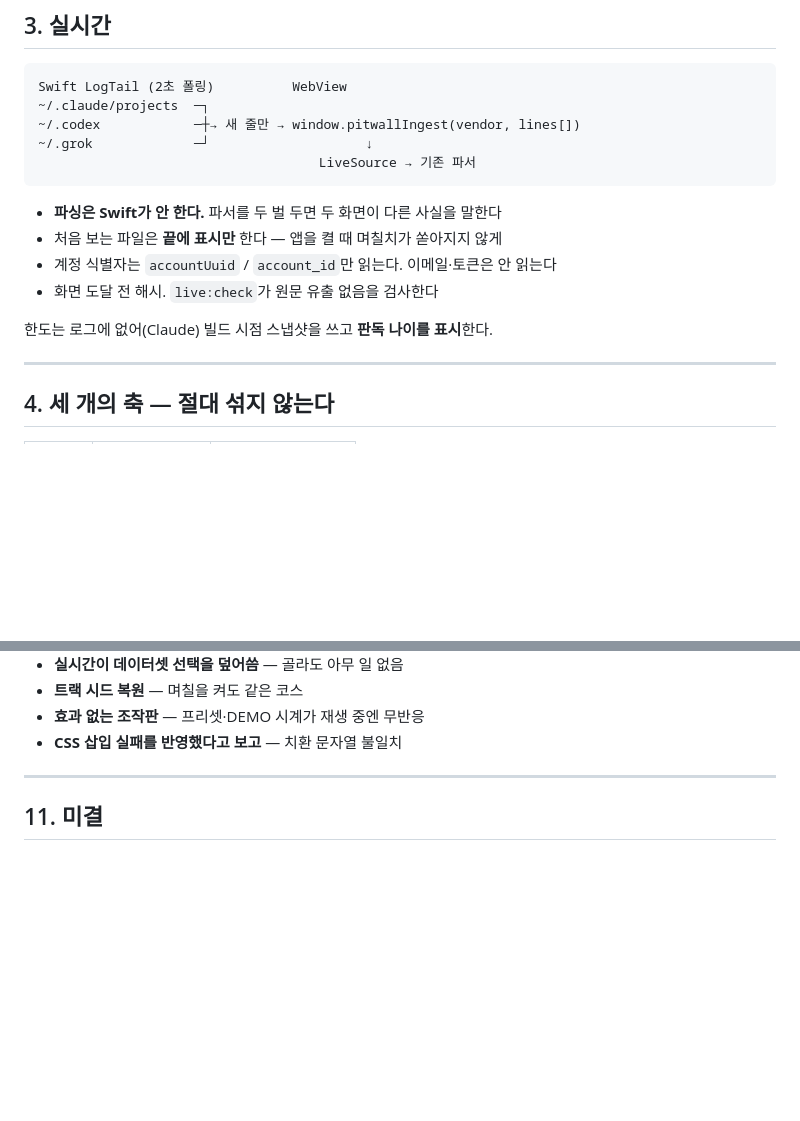
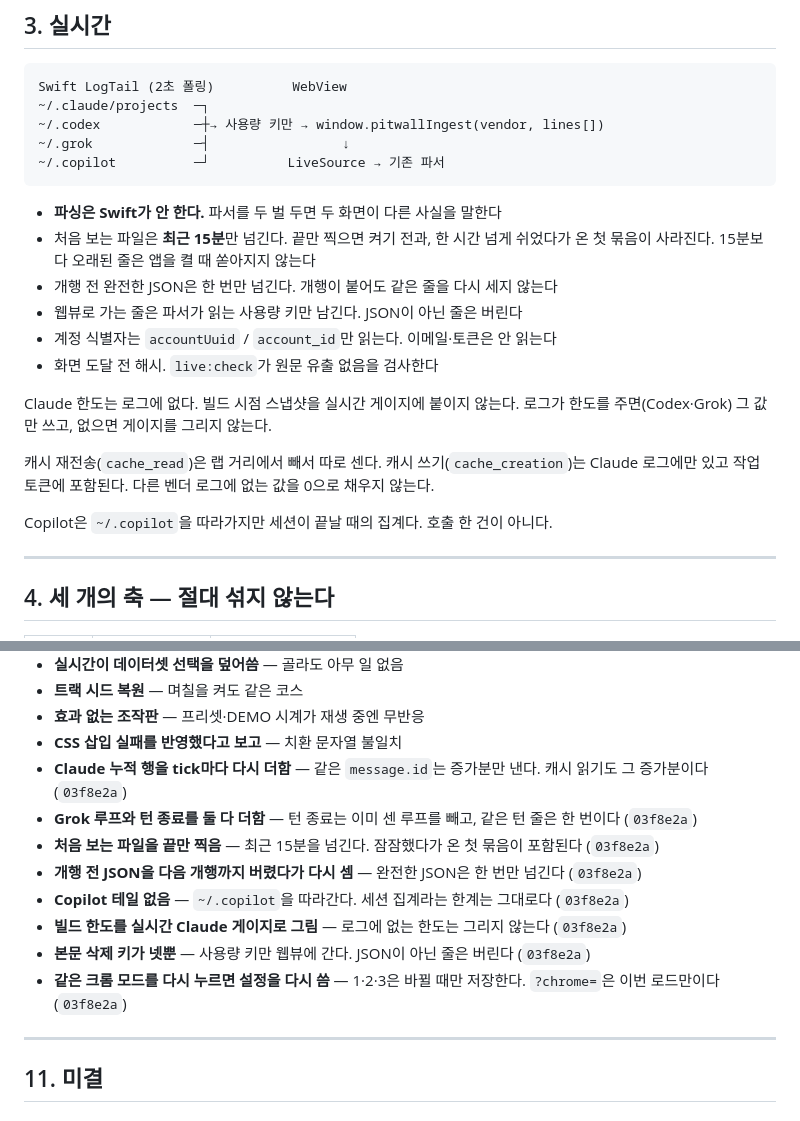
Before and after one commit to ChungHwemo/pitwall, a Markdown page: PITWALL.md, 2 parts joined by grey strips. Drawn GitHub-style; blank space fills up the shorter version.

Commit message:
docs: record the live usage fixes
The code landed in 03f8e2a without the ledger. PITWALL now states what the tail keeps, what it counts once, and what it no longer paints.

Co-authored-by: Cursor <cursoragent@cursor.com>

````diff
--- a/PITWALL.md
+++ b/PITWALL.md
@@ -92,17 +92,23 @@ WebView는 macOS 13.3+에서 inspectable. 스냅샷 유출은 `liveSnapshotLeaks
 ```
 Swift LogTail (2초 폴링)          WebView
 ~/.claude/projects  ─┐
-~/.codex            ─┼→ 새 줄만 → window.pitwallIngest(vendor, lines[])
-~/.grok             ─┘                    ↓
-                                    LiveSource → 기존 파서
+~/.codex            ─┼→ 사용량 키만 → window.pitwallIngest(vendor, lines[])
+~/.grok             ─┤                 ↓
+~/.copilot          ─┘          LiveSource → 기존 파서
 ```
 
 - **파싱은 Swift가 안 한다.** 파서를 두 벌 두면 두 화면이 다른 사실을 말한다
-- 처음 보는 파일은 **끝에 표시만** 한다 — 앱을 켤 때 며칠치가 쏟아지지 않게
+- 처음 보는 파일은 **최근 15분**만 넘긴다. 끝만 찍으면 켜기 전과, 한 시간 넘게 쉬었다가 온 첫 묶음이 사라진다. 15분보다 오래된 줄은 앱을 켤 때 쏟아지지 않는다
+- 개행 전 완전한 JSON은 한 번만 넘긴다. 개행이 붙어도 같은 줄을 다시 세지 않는다
+- 웹뷰로 가는 줄은 파서가 읽는 사용량 키만 남긴다. JSON이 아닌 줄은 버린다
 - 계정 식별자는 `accountUuid` / `account_id`만 읽는다. 이메일·토큰은 안 읽는다
 - 화면 도달 전 해시. `live:check`가 원문 유출 없음을 검사한다
 
-한도는 로그에 없어(Claude) 빌드 시점 스냅샷을 쓰고 **판독 나이를 표시**한다.
+Claude 한도는 로그에 없다. 빌드 시점 스냅샷을 실시간 게이지에 붙이지 않는다. 로그가 한도를 주면(Codex·Grok) 그 값만 쓰고, 없으면 게이지를 그리지 않는다.
+
+캐시 재전송(`cache_read`)은 랩 거리에서 빼서 따로 센다. 캐시 쓰기(`cache_creation`)는 Claude 로그에만 있고 작업 토큰에 포함된다. 다른 벤더 로그에 없는 값을 0으로 채우지 않는다.
+
+Copilot은 `~/.copilot`을 따라가지만 세션이 끝날 때의 집계다. 호출 한 건이 아니다.
 
 ---
 
@@ -302,6 +308,14 @@ REVIEW.md               다른 작성자 의견
 - **트랙 시드 복원** — 며칠을 켜도 같은 코스
 - **효과 없는 조작판** — 프리셋·DEMO 시계가 재생 중엔 무반응
 - **CSS 삽입 실패를 반영했다고 보고** — 치환 문자열 불일치
+- **Claude 누적 행을 tick마다 다시 더함** — 같은 `message.id`는 증가분만 낸다. 캐시 읽기도 그 증가분이다 (`03f8e2a`)
+- **Grok 루프와 턴 종료를 둘 다 더함** — 턴 종료는 이미 센 루프를 빼고, 같은 턴 줄은 한 번이다 (`03f8e2a`)
+- **처음 보는 파일을 끝만 찍음** — 최근 15분을 넘긴다. 잠잠했다가 온 첫 묶음이 포함된다 (`03f8e2a`)
+- **개행 전 JSON을 다음 개행까지 버렸다가 다시 셈** — 완전한 JSON은 한 번만 넘긴다 (`03f8e2a`)
+- **Copilot 테일 없음** — `~/.copilot`을 따라간다. 세션 집계라는 한계는 그대로다 (`03f8e2a`)
+- **빌드 한도를 실시간 Claude 게이지로 그림** — 로그에 없는 한도는 그리지 않는다 (`03f8e2a`)
+- **본문 삭제 키가 넷뿐** — 사용량 키만 웹뷰에 간다. JSON이 아닌 줄은 버린다 (`03f8e2a`)
+- **같은 크롬 모드를 다시 누르면 설정을 다시 씀** — 1·2·3은 바뀔 때만 저장한다. `?chrome=`은 이번 로드만이다 (`03f8e2a`)
 
 ---
 
````
Also changed, not shown: 1 other file.
